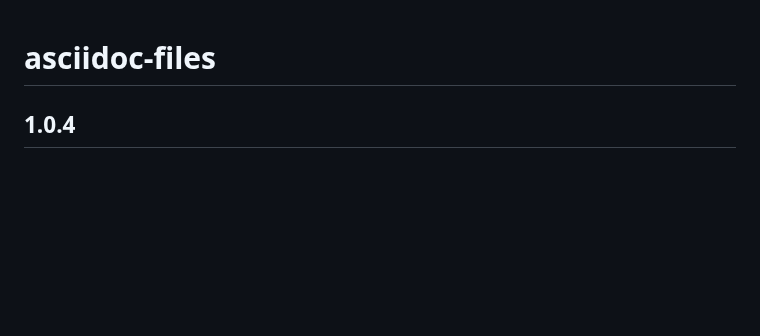
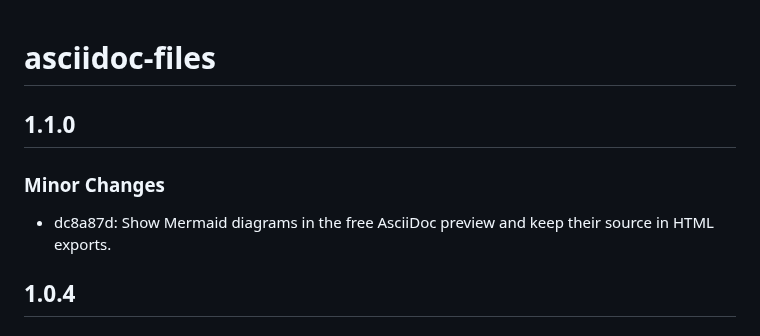
Before and after one commit to theluckystrike/asciidoc-files, a Markdown page: CHANGELOG.md, the part around the change. Rendered like a GitHub page; blank space fills up the shorter version.

```diff
--- a/CHANGELOG.md
+++ b/CHANGELOG.md
@@ -1,4 +1,10 @@
 # asciidoc-files
+
+## 1.1.0
+
+### Minor Changes
+
+- dc8a87d: Show Mermaid diagrams in the free AsciiDoc preview and keep their source in HTML exports.
 
 ## 1.0.4
 
```
Also changed, not shown: README.md (+21 -15 lines), docs/mermaid.png (added), 17 other files.
